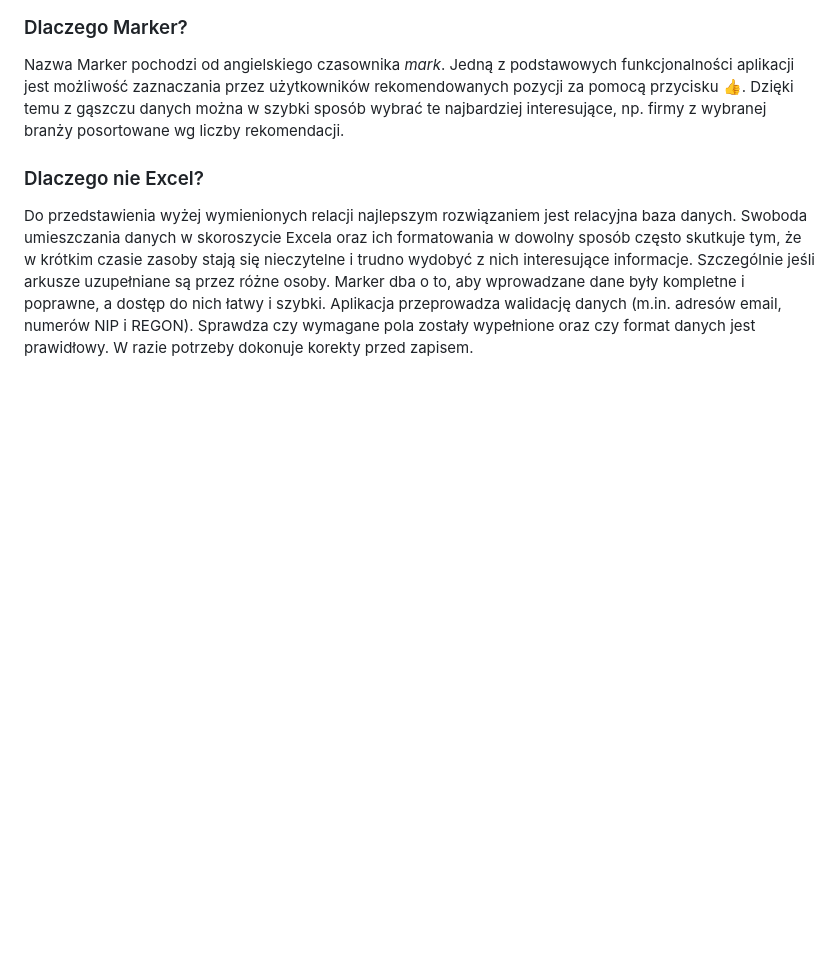
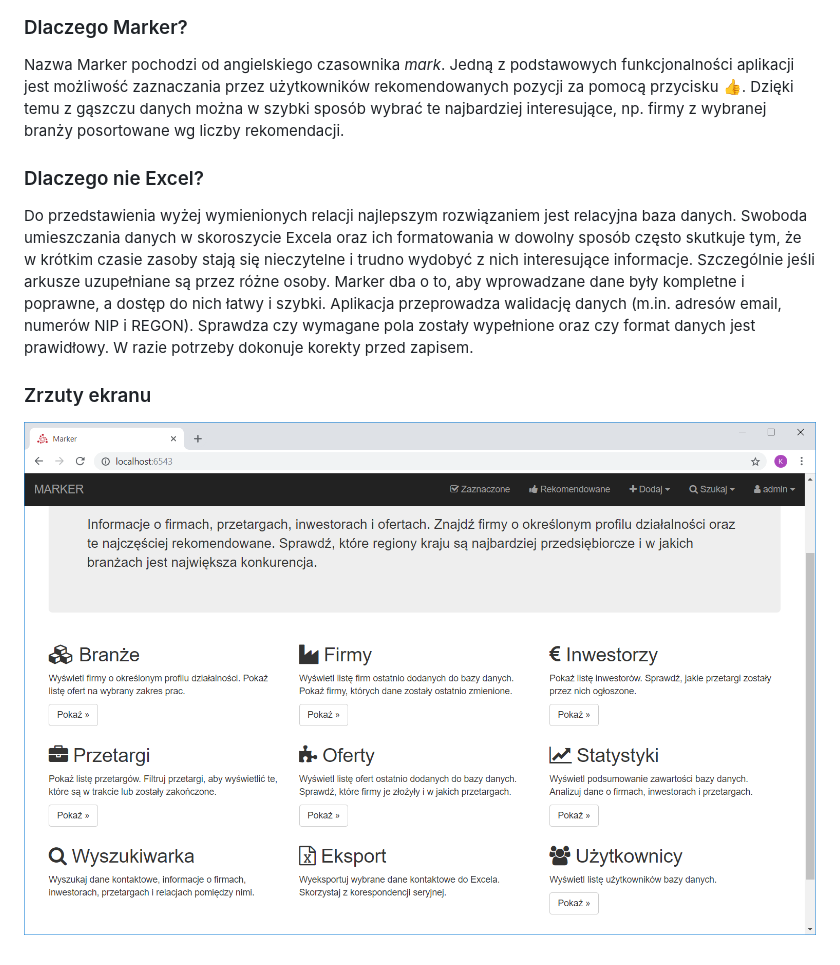
Before and after one commit to krysros/marker, a Markdown page: README.md, the part around the change. GitHub-like rendering; pictures changed too: screenshots/home.png (added); blank space fills up the shorter version.

Commit message:
Add screenshot of home page

```diff
--- a/README.md
+++ b/README.md
@@ -22,3 +22,7 @@ Nazwa Marker pochodzi od angielskiego czasownika *mark*. Jedną z podstawowych f
 
 Do przedstawienia wyżej wymienionych relacji najlepszym rozwiązaniem jest relacyjna baza danych. Swoboda umieszczania danych w skoroszycie Excela oraz ich formatowania w dowolny sposób często skutkuje tym, że w krótkim czasie zasoby stają się nieczytelne i trudno wydobyć z nich interesujące informacje. Szczególnie jeśli arkusze uzupełniane są przez różne osoby.
 Marker dba o to, aby wprowadzane dane były kompletne i poprawne, a dostęp do nich łatwy i szybki. Aplikacja przeprowadza walidację danych (m.in. adresów email, numerów NIP i REGON). Sprawdza czy wymagane pola zostały wypełnione oraz czy format danych jest prawidłowy. W razie potrzeby dokonuje korekty przed zapisem.
+
+### Zrzuty ekranu
+
+![Strona główna](screenshots/home.png)
```
